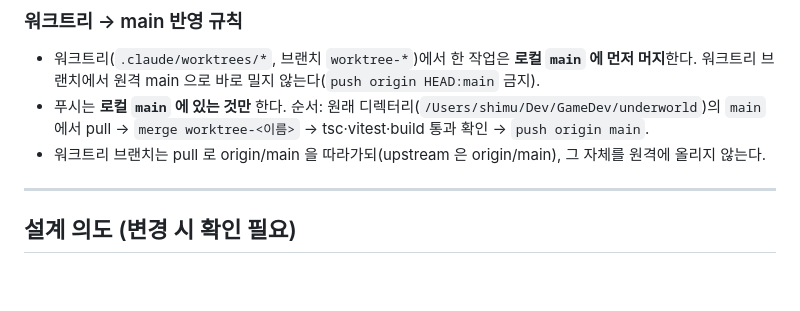
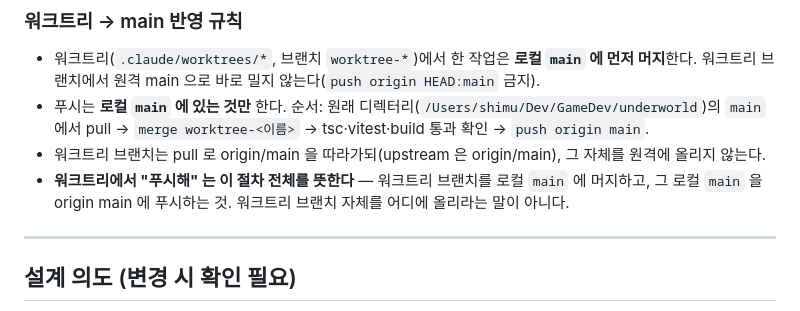
Before and after one commit to shimuestar/underworld, a Markdown page: CLAUDE.md, the part around the change. Drawn GitHub-style; blank space fills up the shorter version.

Commit message:
CLAUDE.md — 워크트리에서 "푸시해" 의 뜻을 명시: 워크트리 브랜치를 로컬 main 에 머지하고 그 로컬 main 을 origin main 에 푸시하는 절차 전체 (2026-09-07 사용자)
Co-Authored-By: Claude Fable 5.1 <noreply@anthropic.com>

```diff
--- a/CLAUDE.md
+++ b/CLAUDE.md
@@ -90,6 +90,7 @@ docs/
 - 워크트리(`.claude/worktrees/*`, 브랜치 `worktree-*`)에서 한 작업은 **로컬 `main` 에 먼저 머지**한다. 워크트리 브랜치에서 원격 main 으로 바로 밀지 않는다(`push origin HEAD:main` 금지).
 - 푸시는 **로컬 `main` 에 있는 것만** 한다. 순서: 원래 디렉터리(`/Users/shimu/Dev/GameDev/underworld`)의 `main` 에서 pull → `merge worktree-<이름>` → tsc·vitest·build 통과 확인 → `push origin main`.
 - 워크트리 브랜치는 pull 로 origin/main 을 따라가되(upstream 은 origin/main), 그 자체를 원격에 올리지 않는다.
+- **워크트리에서 "푸시해" 는 이 절차 전체를 뜻한다** — 워크트리 브랜치를 로컬 `main` 에 머지하고, 그 로컬 `main` 을 origin main 에 푸시하는 것. 워크트리 브랜치 자체를 어디에 올리라는 말이 아니다.
 
 ---
 
```
